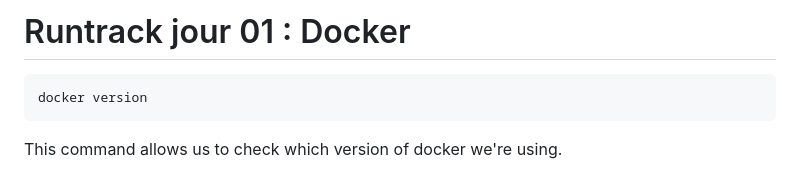
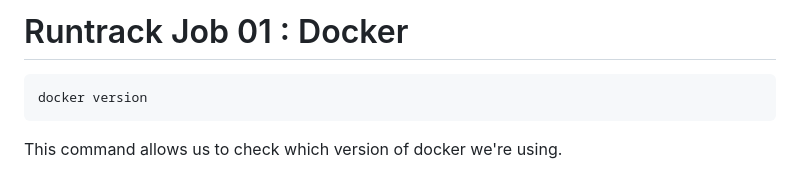
Before and after one commit to djamaldine-binali/Runtrack-Docker, a Markdown page: Job 01/readme.md, the part around the change. Drawn GitHub-style.

Commit message:
Change in title for "Job 01" markdwon.

````diff
--- a/Job 01/readme.md
+++ b/Job 01/readme.md
@@ -1,4 +1,4 @@
-# Runtrack jour 01 : Docker
+# Runtrack Job 01 : Docker
 
 ```sh
 docker version
````
Also changed, not shown: Job_02/readme.md (renamed from Job 02/readme.md).
